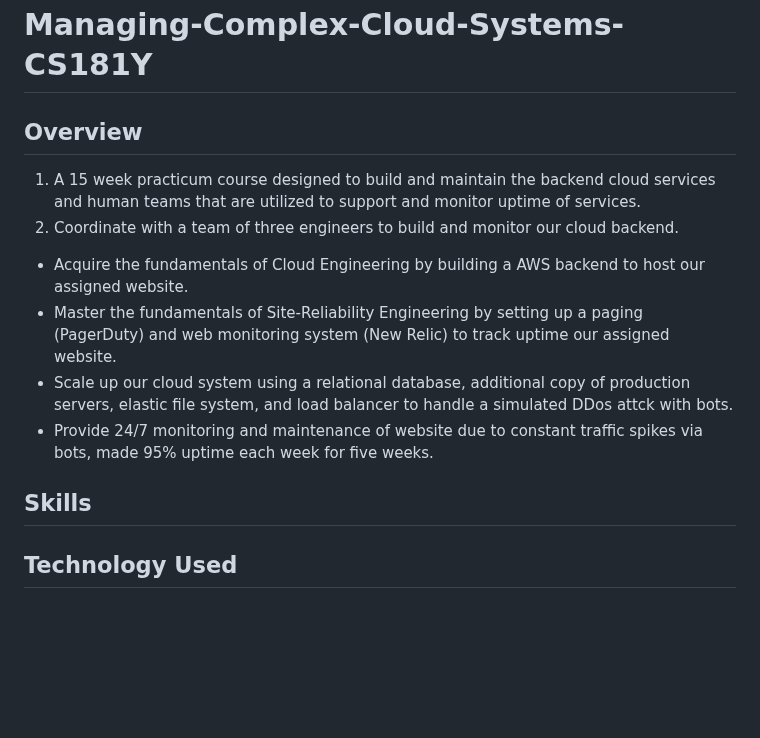
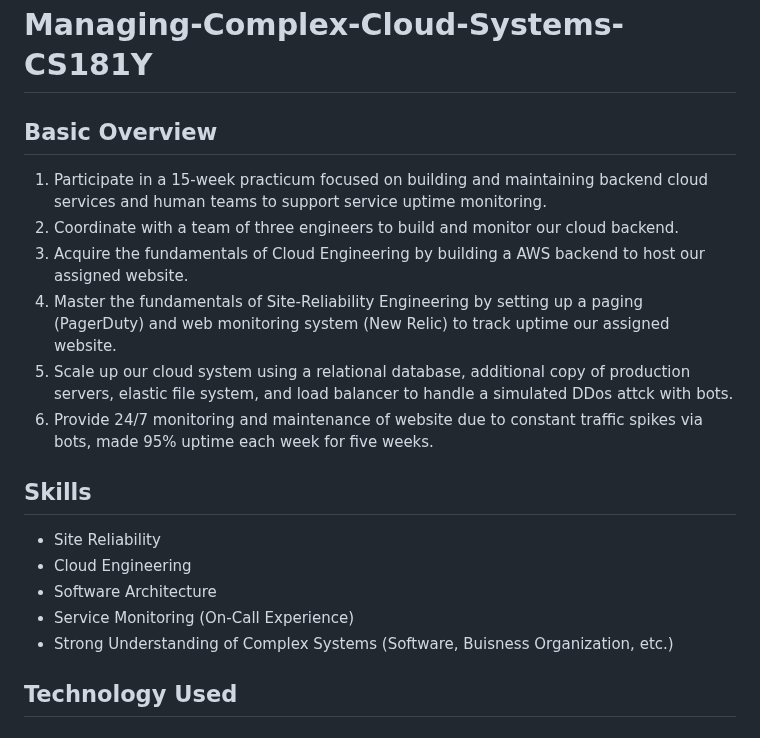
Before and after one commit to tadiusfrank2001/Managing_Complex_Cloud_Systems_CS181Y, a Markdown page: README.md, the part around the change. GitHub-like rendering; blank space fills up the shorter version.

```diff
--- a/README.md
+++ b/README.md
@@ -1,14 +1,19 @@
 # Managing-Complex-Cloud-Systems-CS181Y
 
-## Overview
-1) A 15 week practicum course designed to build and maintain the backend cloud services and human teams that are utilized to support and monitor uptime of services.
+## Basic Overview
+1) Participate in a 15-week practicum focused on building and maintaining backend cloud services and human teams to support service uptime monitoring.
 2) Coordinate with a team of three engineers to build and monitor our cloud backend.
-+ Acquire the fundamentals of Cloud Engineering by building a AWS backend to host our assigned website.
-+ Master the fundamentals of Site-Reliability Engineering by setting up a paging (PagerDuty) and web monitoring system (New Relic) to track uptime our assigned website.
-+ Scale up our cloud system using a relational database, additional copy of production servers, elastic file system, and load balancer to handle a simulated DDos attck with bots.
-+ Provide 24/7 monitoring and maintenance of website due to constant traffic spikes via bots, made 95% uptime each week for five weeks.
+3) Acquire the fundamentals of Cloud Engineering by building a AWS backend to host our assigned website.
+4) Master the fundamentals of Site-Reliability Engineering by setting up a paging (PagerDuty) and web monitoring system (New Relic) to track uptime our assigned website.
+5) Scale up our cloud system using a relational database, additional copy of production servers, elastic file system, and load balancer to handle a simulated DDos attck with bots.
+6) Provide 24/7 monitoring and maintenance of website due to constant traffic spikes via bots, made 95% uptime each week for five weeks.
 
 ## Skills
++ Site Reliability
++ Cloud Engineering
++ Software Architecture
++ Service Monitoring (On-Call Experience)
++ Strong Understanding of Complex Systems (Software, Buisness Organization, etc.)
 
 ## Technology Used
 
```
